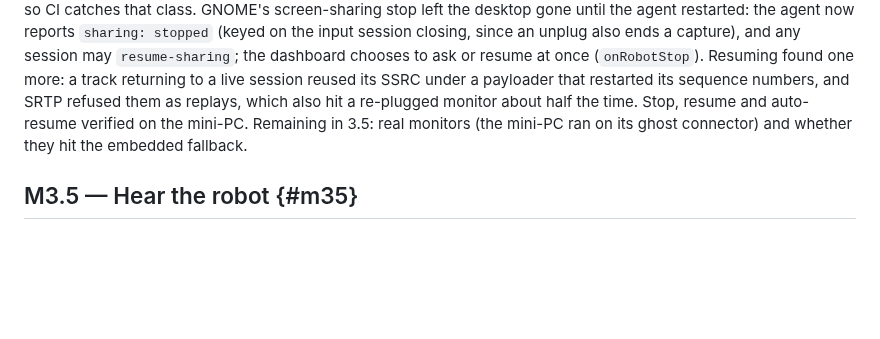
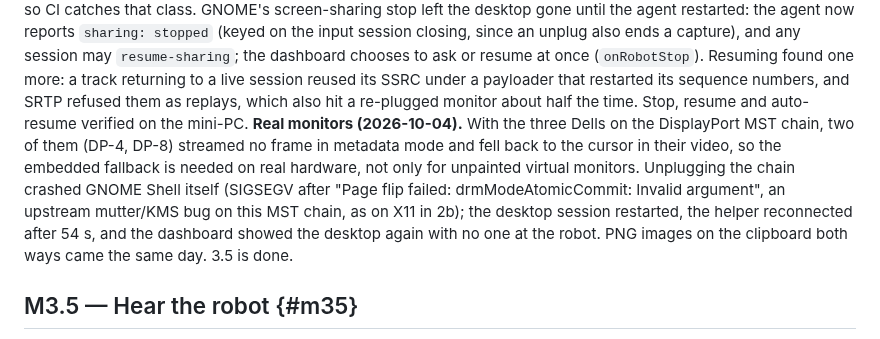
Before and after one commit to fjarrio/fjarr, a Markdown page: docs/17-roadmap.md, the part around the change. Drawn GitHub-style; blank space fills up the shorter version.

Commit message:
docs(roadmap): 3.5 done — real monitors hit the embedded fallback, and an MST unplug crashes GNOME Shell, which the desktop recovers from (M3 3.5)
Co-Authored-By: Claude Opus 5.5 <noreply@anthropic.com>

```diff
--- a/docs/17-roadmap.md
+++ b/docs/17-roadmap.md
@@ -460,9 +460,16 @@ chooses to ask or resume at once (`onRobotStop`). Resuming found one more:
 a track returning to a live session reused its SSRC under a payloader
 that restarted its sequence numbers, and SRTP refused them as replays,
 which also hit a re-plugged monitor about half the time. Stop, resume and
-auto-resume verified on the mini-PC. Remaining in 3.5: real monitors (the
-mini-PC ran on its ghost connector) and whether they hit the embedded
-fallback.
+auto-resume verified on the mini-PC. **Real monitors (2026-10-04).** With the
+three Dells on the DisplayPort MST chain, two of them (DP-4, DP-8) streamed
+no frame in metadata mode and fell back to the cursor in their video, so the
+embedded fallback is needed on real hardware, not only for unpainted
+virtual monitors. Unplugging the chain crashed GNOME Shell itself (SIGSEGV
+after "Page flip failed: drmModeAtomicCommit: Invalid argument", an upstream
+mutter/KMS bug on this MST chain, as on X11 in 2b); the desktop session
+restarted, the helper reconnected after 54 s, and the dashboard showed the
+desktop again with no one at the robot. PNG images on the clipboard both
+ways came the same day. 3.5 is done.
 
 ## M3.5 — Hear the robot {#m35}
 
```
